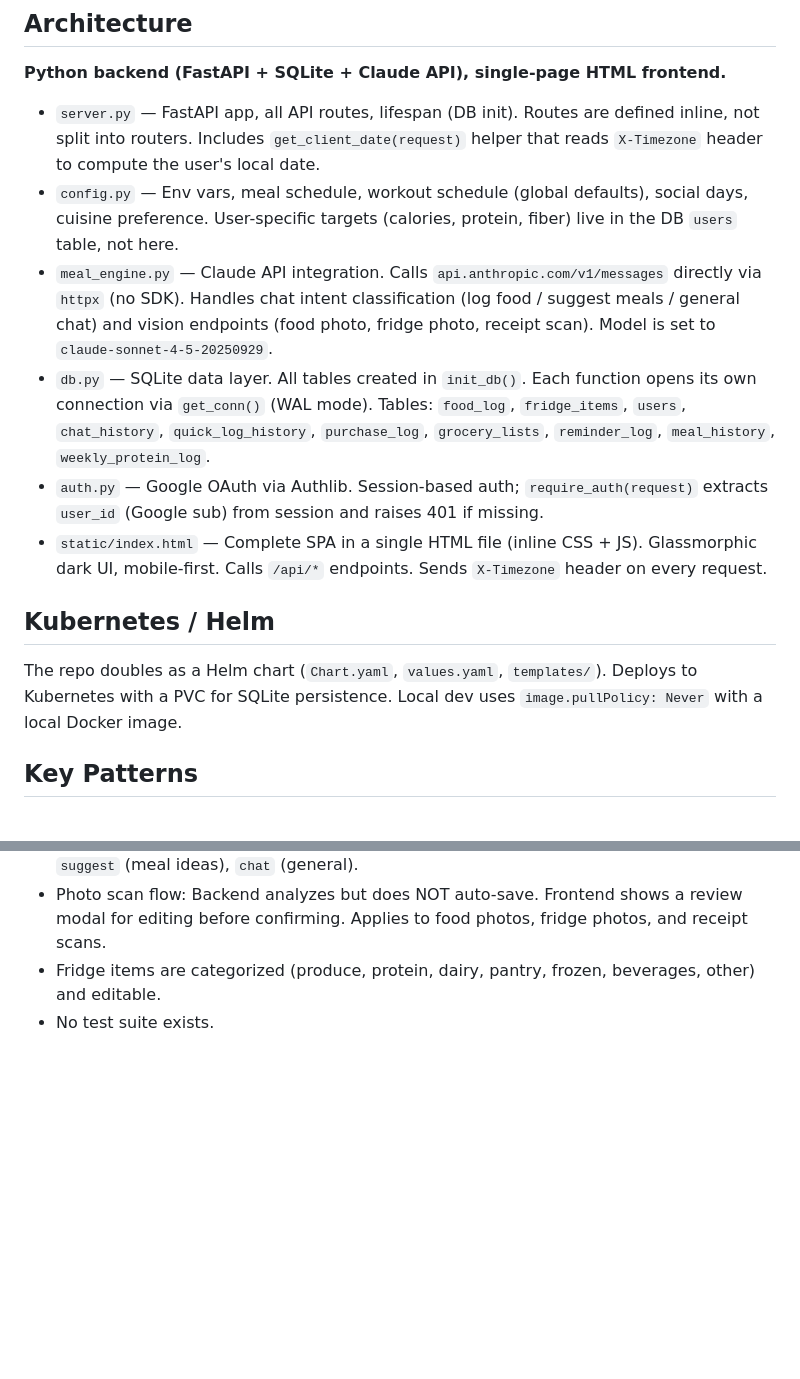
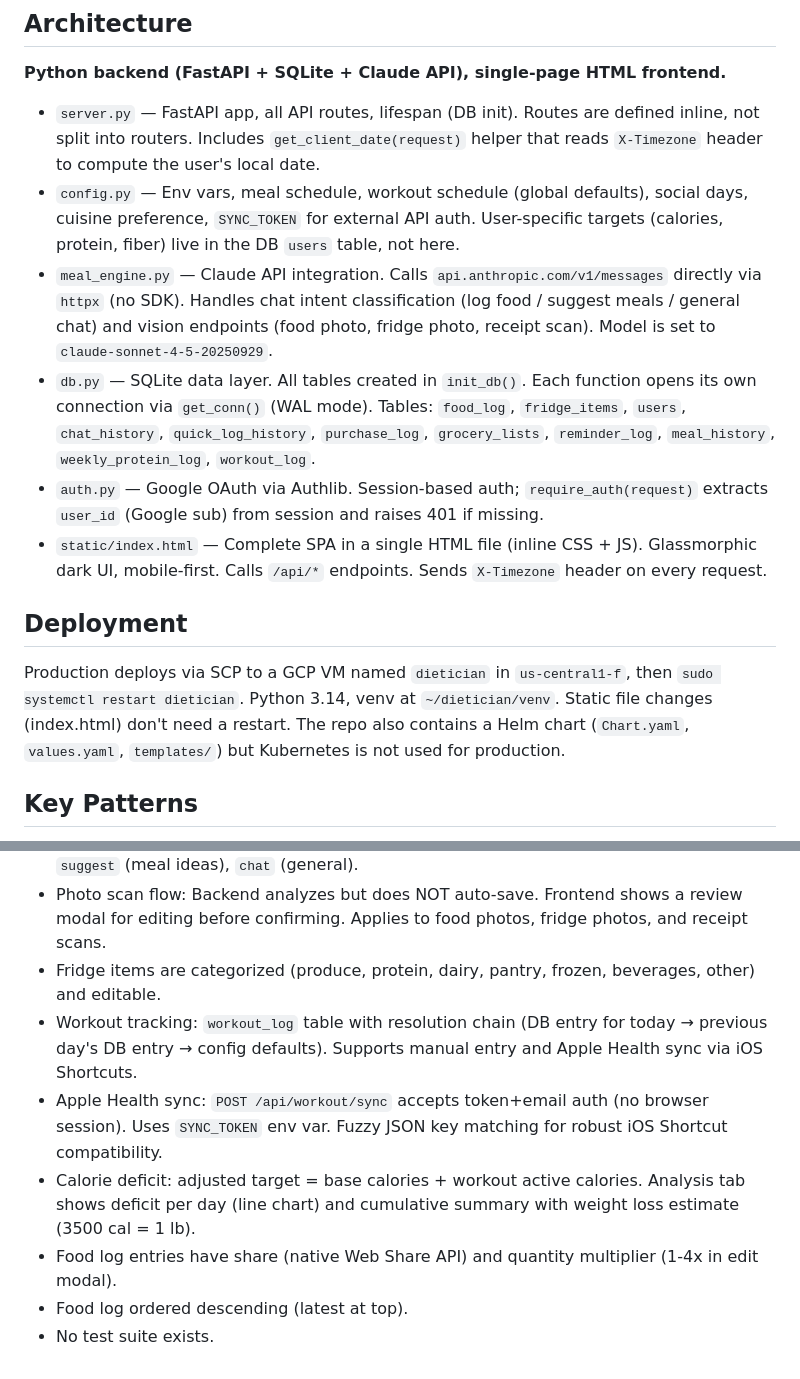
Before and after one commit to ahthakur/dietician-k8s, a Markdown page: CLAUDE.md, 2 parts joined by grey strips. Rendered like a GitHub page; blank space fills up the shorter version.

Commit message:
Update CLAUDE.md with workout tracking, deficit, and deployment docs
Co-Authored-By: Claude Opus 4.6 <noreply@anthropic.com>

```diff
--- a/CLAUDE.md
+++ b/CLAUDE.md
@@ -22,15 +22,15 @@ Google OAuth requires `OAuth-client.json` in the project root (gitignored) or `G
 **Python backend (FastAPI + SQLite + Claude API), single-page HTML frontend.**
 
 - `server.py` — FastAPI app, all API routes, lifespan (DB init). Routes are defined inline, not split into routers. Includes `get_client_date(request)` helper that reads `X-Timezone` header to compute the user's local date.
-- `config.py` — Env vars, meal schedule, workout schedule (global defaults), social days, cuisine preference. User-specific targets (calories, protein, fiber) live in the DB `users` table, not here.
+- `config.py` — Env vars, meal schedule, workout schedule (global defaults), social days, cuisine preference, `SYNC_TOKEN` for external API auth. User-specific targets (calories, protein, fiber) live in the DB `users` table, not here.
 - `meal_engine.py` — Claude API integration. Calls `api.anthropic.com/v1/messages` directly via `httpx` (no SDK). Handles chat intent classification (log food / suggest meals / general chat) and vision endpoints (food photo, fridge photo, receipt scan). Model is set to `claude-sonnet-4-5-20250929`.
-- `db.py` — SQLite data layer. All tables created in `init_db()`. Each function opens its own connection via `get_conn()` (WAL mode). Tables: `food_log`, `fridge_items`, `users`, `chat_history`, `quick_log_history`, `purchase_log`, `grocery_lists`, `reminder_log`, `meal_history`, `weekly_protein_log`.
+- `db.py` — SQLite data layer. All tables created in `init_db()`. Each function opens its own connection via `get_conn()` (WAL mode). Tables: `food_log`, `fridge_items`, `users`, `chat_history`, `quick_log_history`, `purchase_log`, `grocery_lists`, `reminder_log`, `meal_history`, `weekly_protein_log`, `workout_log`.
 - `auth.py` — Google OAuth via Authlib. Session-based auth; `require_auth(request)` extracts `user_id` (Google sub) from session and raises 401 if missing.
 - `static/index.html` — Complete SPA in a single HTML file (inline CSS + JS). Glassmorphic dark UI, mobile-first. Calls `/api/*` endpoints. Sends `X-Timezone` header on every request.
 
-## Kubernetes / Helm
+## Deployment
 
-The repo doubles as a Helm chart (`Chart.yaml`, `values.yaml`, `templates/`). Deploys to Kubernetes with a PVC for SQLite persistence. Local dev uses `image.pullPolicy: Never` with a local Docker image.
+Production deploys via SCP to a GCP VM named `dietician` in `us-central1-f`, then `sudo systemctl restart dietician`. Python 3.14, venv at `~/dietician/venv`. Static file changes (index.html) don't need a restart. The repo also contains a Helm chart (`Chart.yaml`, `values.yaml`, `templates/`) but Kubernetes is not used for production.
 
 ## Key Patterns
 
@@ -40,4 +40,9 @@ The repo doubles as a Helm chart (`Chart.yaml`, `values.yaml`, `templates/`). De
 - Chat responses from Claude are expected as raw JSON (no markdown fences). The engine strips fences as a fallback and parses. Three response types: `log` (food entry), `suggest` (meal ideas), `chat` (general).
 - Photo scan flow: Backend analyzes but does NOT auto-save. Frontend shows a review modal for editing before confirming. Applies to food photos, fridge photos, and receipt scans.
 - Fridge items are categorized (produce, protein, dairy, pantry, frozen, beverages, other) and editable.
+- Workout tracking: `workout_log` table with resolution chain (DB entry for today → previous day's DB entry → config defaults). Supports manual entry and Apple Health sync via iOS Shortcuts.
+- Apple Health sync: `POST /api/workout/sync` accepts token+email auth (no browser session). Uses `SYNC_TOKEN` env var. Fuzzy JSON key matching for robust iOS Shortcut compatibility.
+- Calorie deficit: adjusted target = base calories + workout active calories. Analysis tab shows deficit per day (line chart) and cumulative summary with weight loss estimate (3500 cal = 1 lb).
+- Food log entries have share (native Web Share API) and quantity multiplier (1-4x in edit modal).
+- Food log ordered descending (latest at top).
 - No test suite exists.
```
